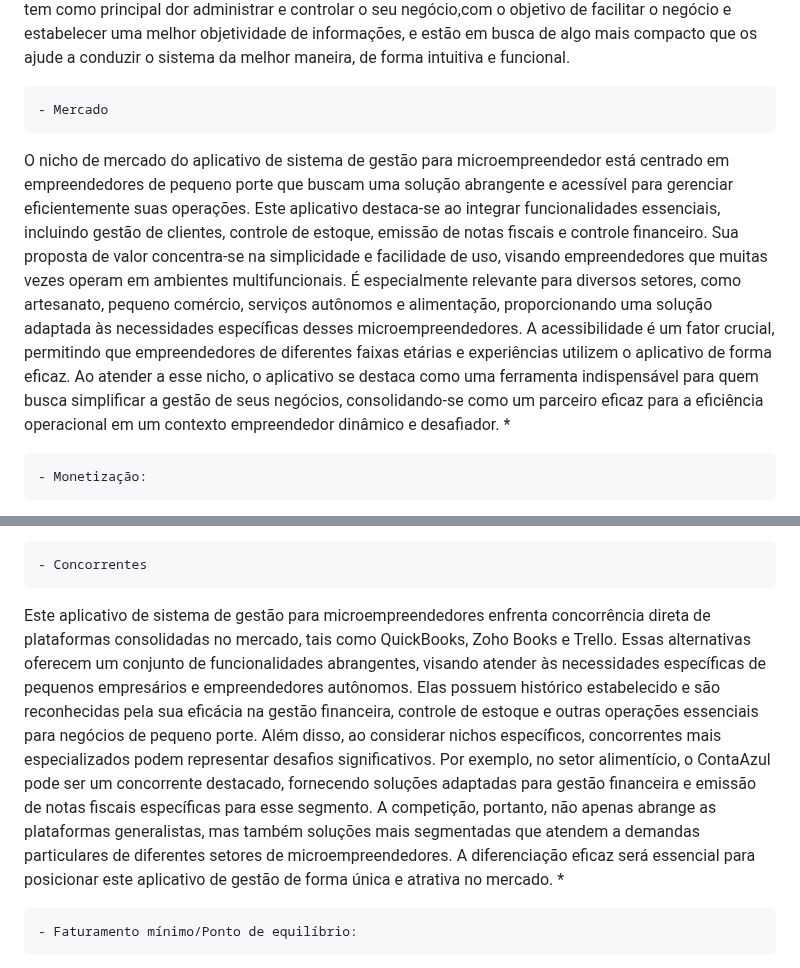
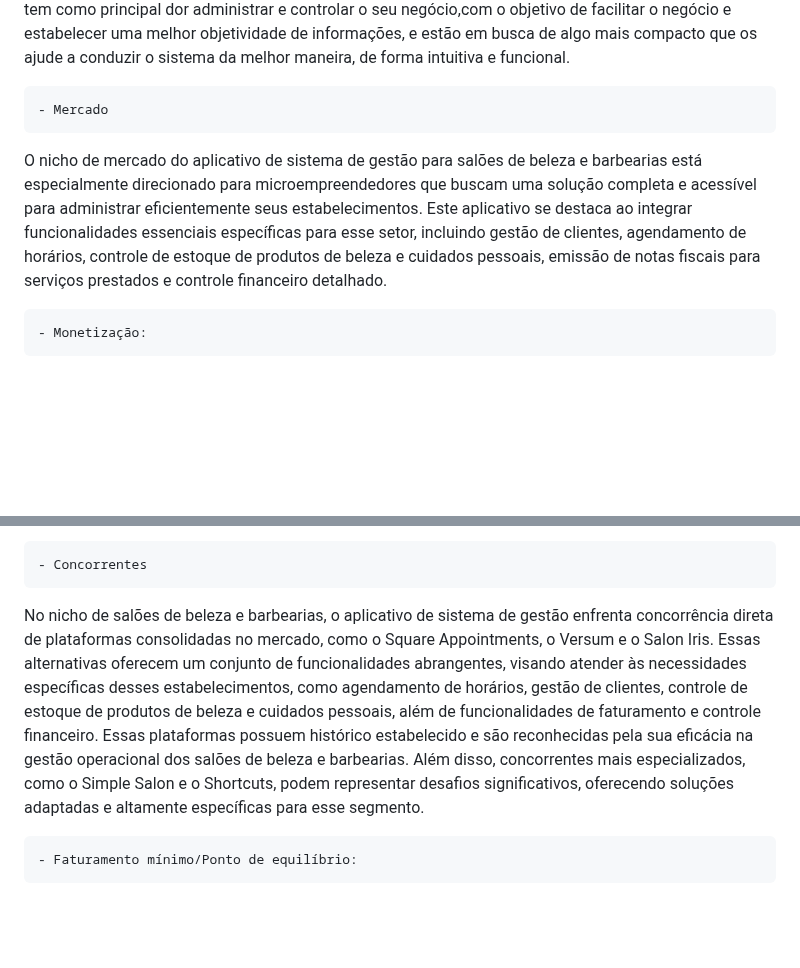
Before and after one commit to GabrielAlves027/ES2, a Markdown page: Doc/Modelo_de_Negocio.md, 2 parts joined by grey strips. GitHub-like rendering; blank space fills up the shorter version.

```diff
--- a/Doc/Modelo_de_Negocio.md
+++ b/Doc/Modelo_de_Negocio.md
@@ -3,9 +3,7 @@
 Quando pensamos neste tipo de sistema, logo vem a nossa mente o público-alvo que gostaria de contar com ele, afinal, está no próprio nome da ideia. Alguns empreendedores que estão querendo administrar os seus negócios não têm acesso a informação quanto a digitalização de seus controles. Este sistema serviria para aqueles que possuem empreendimentos como salões de beleza e cabelereiros/barbeiros e tem como principal dor administrar e controlar o seu negócio,com o objetivo de facilitar o negócio e estabelecer uma melhor objetividade de informações, e estão em busca de algo mais compacto que os ajude a conduzir o sistema da melhor maneira, de forma intuitiva e funcional.
 
 	- Mercado
-O nicho de mercado do aplicativo de sistema de gestão para microempreendedor está centrado em empreendedores de pequeno porte que buscam uma solução abrangente e acessível para gerenciar eficientemente suas operações. Este aplicativo destaca-se ao integrar funcionalidades essenciais, incluindo gestão de clientes, controle de estoque, emissão de notas fiscais e controle financeiro.
-Sua proposta de valor concentra-se na simplicidade e facilidade de uso, visando empreendedores que muitas vezes operam em ambientes multifuncionais. É especialmente relevante para diversos setores, como artesanato, pequeno comércio, serviços autônomos e alimentação, proporcionando uma solução adaptada às necessidades específicas desses microempreendedores.
-A acessibilidade é um fator crucial, permitindo que empreendedores de diferentes faixas etárias e experiências utilizem o aplicativo de forma eficaz. Ao atender a esse nicho, o aplicativo se destaca como uma ferramenta indispensável para quem busca simplificar a gestão de seus negócios, consolidando-se como um parceiro eficaz para a eficiência operacional em um contexto empreendedor dinâmico e desafiador. *
+O nicho de mercado do aplicativo de sistema de gestão para salões de beleza e barbearias está especialmente direcionado para microempreendedores que buscam uma solução completa e acessível para administrar eficientemente seus estabelecimentos. Este aplicativo se destaca ao integrar funcionalidades essenciais específicas para esse setor, incluindo gestão de clientes, agendamento de horários, controle de estoque de produtos de beleza e cuidados pessoais, emissão de notas fiscais para serviços prestados e controle financeiro detalhado.
 
 	- Monetização:
 Através do sistema, os usuários comprarão uma assinatura que liberará acesso completo ao sistema, podendo utilizar todas as ferramentas e funcionalidades. Cabe ao usuário escolher a assinatura que melhor beneficiará o mesmo, seja ela mensal, trimestral, semestral ou anual, além de que, o primeiro mês será oferecido de maneira gratuita para cada usuário, com login e dados, para evitar de que o usuário crie várias contas para burlar o sistema de gratuidade do primeiro mês, será consultado o CPF, caso já tenha sido utilizado, não será apto de utilizar o benefício novamente.
@@ -15,7 +13,8 @@ Dentro do sistema, os clientes poderão assinar planos e pacotes para obter bene
 Para que novos usuários tenham vontade de utilizar o sistema é necessário montar um atrativo, pensando nisso, um período de testes gratuito do sistema é uma opção para que o usuário aprenda a utilizar e se adapte ao sistema, deste modo, durante este período o usuário terá acesso padrão do sistema e de forma gratuita até terminar seu tempo de avaliação, assim, para continuar usufruindo do sistema, deverá realizar uma assinatura. Além disso, é possível iniciar um programa de beta testing para os usuários, aqueles interessados no programa receberão uma versão beta, desta forma terão acesso antecipado a novas funcionalidades e atualizações, sendo possível retornar feedbacks relatando suas experiências com o sistema.
 
 	- Concorrentes
-Este aplicativo de sistema de gestão para microempreendedores enfrenta concorrência direta de plataformas consolidadas no mercado, tais como QuickBooks, Zoho Books e Trello. Essas alternativas oferecem um conjunto de funcionalidades abrangentes, visando atender às necessidades específicas de pequenos empresários e empreendedores autônomos. Elas possuem histórico estabelecido e são reconhecidas pela sua eficácia na gestão financeira, controle de estoque e outras operações essenciais para negócios de pequeno porte. Além disso, ao considerar nichos específicos, concorrentes mais especializados podem representar desafios significativos. Por exemplo, no setor alimentício, o ContaAzul pode ser um concorrente destacado, fornecendo soluções adaptadas para gestão financeira e emissão de notas fiscais específicas para esse segmento. A competição, portanto, não apenas abrange as plataformas generalistas, mas também soluções mais segmentadas que atendem a demandas particulares de diferentes setores de microempreendedores. A diferenciação eficaz será essencial para posicionar este aplicativo de gestão de forma única e atrativa no mercado. *
+No nicho de salões de beleza e barbearias, o aplicativo de sistema de gestão enfrenta concorrência direta de plataformas consolidadas no mercado, como o Square Appointments, o Versum e o Salon Iris. Essas alternativas oferecem um conjunto de funcionalidades abrangentes, visando atender às necessidades específicas desses estabelecimentos, como agendamento de horários, gestão de clientes, controle de estoque de produtos de beleza e cuidados pessoais, além de funcionalidades de faturamento e controle financeiro.
+Essas plataformas possuem histórico estabelecido e são reconhecidas pela sua eficácia na gestão operacional dos salões de beleza e barbearias. Além disso, concorrentes mais especializados, como o Simple Salon e o Shortcuts, podem representar desafios significativos, oferecendo soluções adaptadas e altamente específicas para esse segmento.
 
 	- Faturamento mínimo/Ponto de equilíbrio:
 Custo inicial de Desenvolvimento: R$60.000,00
```
